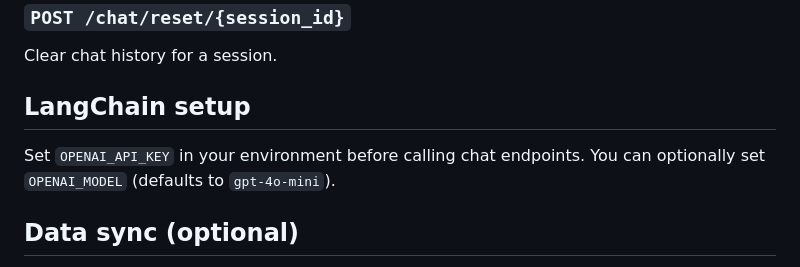
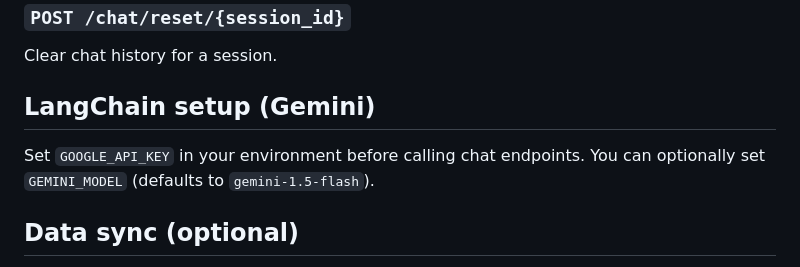
Before and after one commit to EVAnunit1307/Car_recommender_ai, a Markdown page: README.md, the part around the change. GitHub-like rendering.

Commit message:
Document Gemini configuration

```diff
--- a/README.md
+++ b/README.md
@@ -78,9 +78,9 @@ Retrieve chat history for a session.
 ### `POST /chat/reset/{session_id}`
 Clear chat history for a session.
 
-## LangChain setup
-Set `OPENAI_API_KEY` in your environment before calling chat endpoints. You can
-optionally set `OPENAI_MODEL` (defaults to `gpt-4o-mini`).
+## LangChain setup (Gemini)
+Set `GOOGLE_API_KEY` in your environment before calling chat endpoints. You can
+optionally set `GEMINI_MODEL` (defaults to `gemini-1.5-flash`).
 
 ## Data sync (optional)
 The backend uses a cached catalog if present; otherwise it falls back to a small
```
